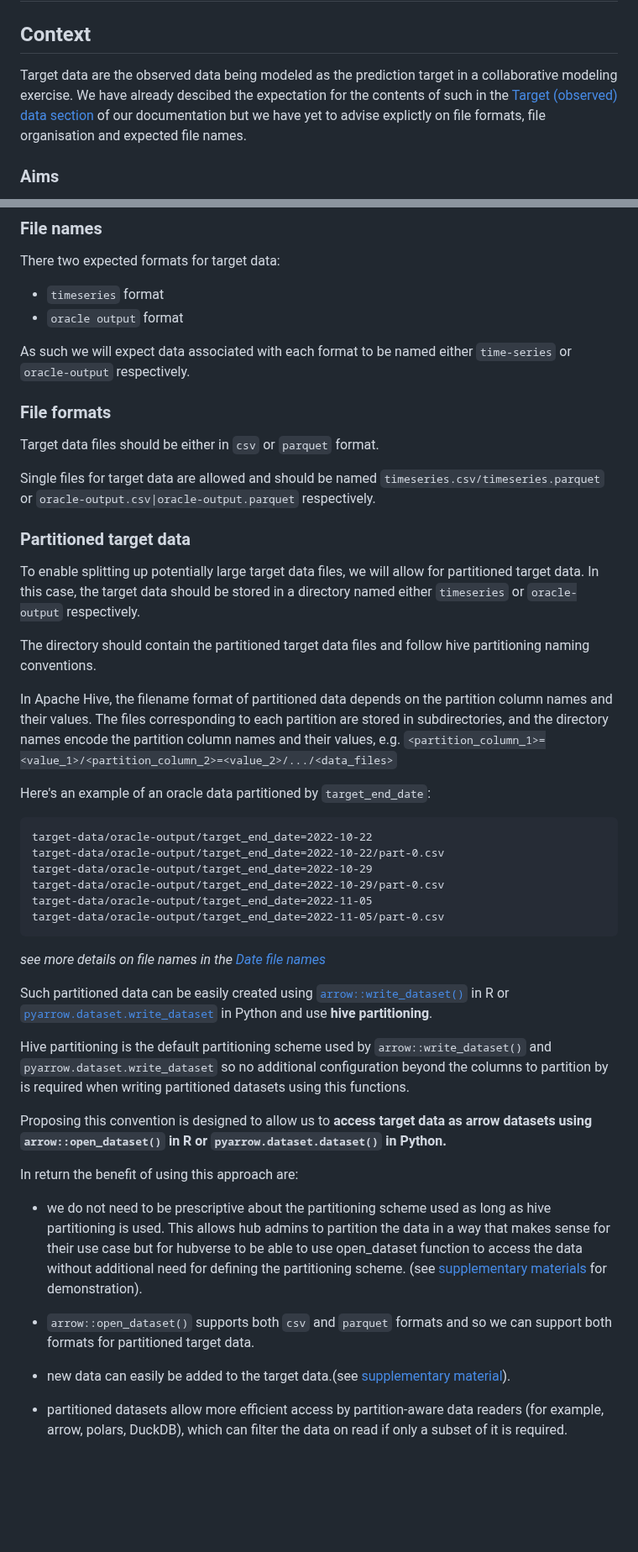
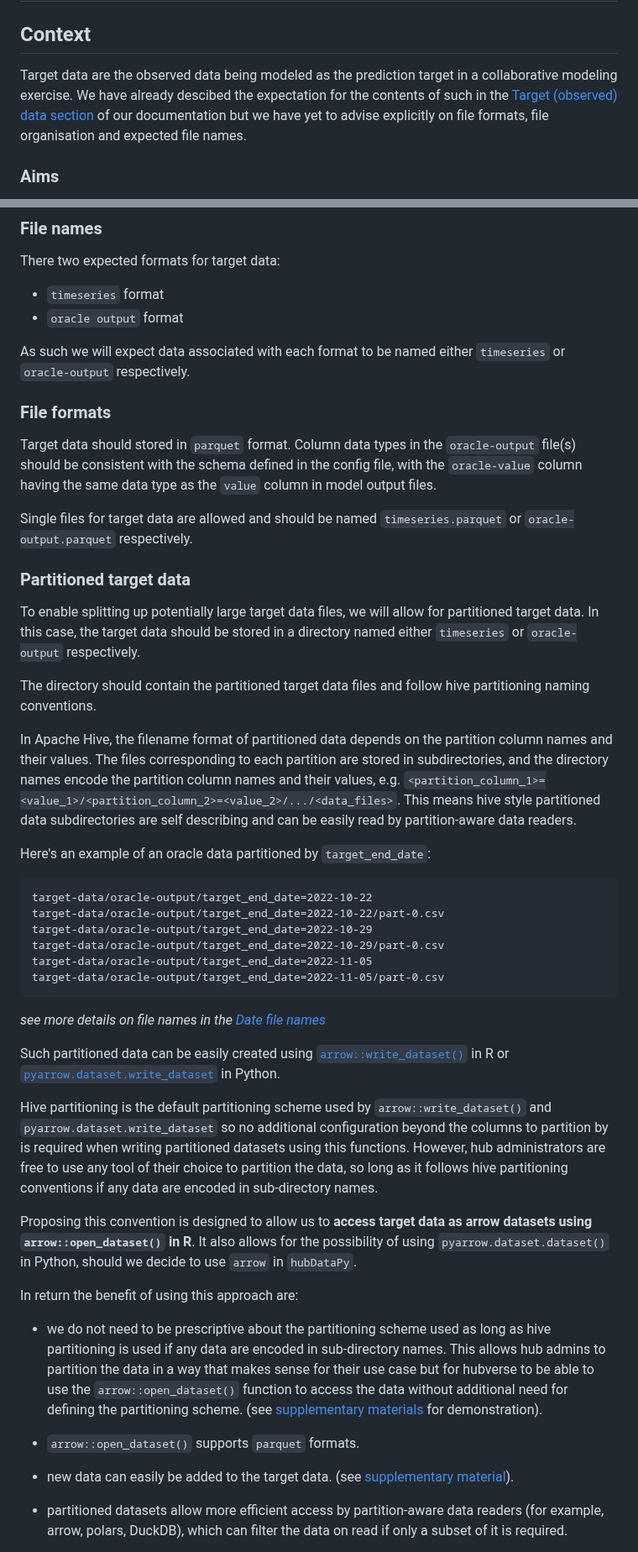
Before and after one commit to reichlab/decisions, a Markdown page: decisions/2025-01-06-rfc-target-data-formats.md, 2 parts joined by grey strips. Shown at 84% size. GitHub-like rendering; blank space fills up the shorter version.

Commit message:
Limit file format to parquet. Minor tweaks.

```diff
--- a/decisions/2025-01-06-rfc-target-data-formats.md
+++ b/decisions/2025-01-06-rfc-target-data-formats.md
@@ -2,7 +2,7 @@
 
 ## Context
 
-Target data are the observed data being modeled as the prediction target in a collaborative modeling exercise. We have already descibed the expectation for the contents of such in the [Target (observed) data section](https://hubverse.io/en/latest/user-guide/target-data.html#target-observed-data) of our documentation but we have yet to advise explictly on file formats, file organisation and expected file names.
+Target data are the observed data being modeled as the prediction target in a collaborative modeling exercise. We have already descibed the expectation for the contents of such in the [Target (observed) data section](https://hubverse.io/en/latest/user-guide/target-data.html#target-observed-data) of our documentation but we have yet to advise explicitly on file formats, file organisation and expected file names.
 
 
 
@@ -30,14 +30,14 @@ There two expected formats for target data:
 - `timeseries` format
 - `oracle output` format
 
-As such we will expect data associated with each format to be named either `time-series` or `oracle-output` respectively.
+As such we will expect data associated with each format to be named either `timeseries` or `oracle-output` respectively.
 
 
 ### File formats
 
-Target data files should be either in `csv` or `parquet` format.
+Target data should stored in `parquet` format. Column data types in the `oracle-output` file(s) should be consistent with the schema defined in the config file, with the `oracle-value` column having the same data type as the `value` column in model output files.
 
-Single files for target data are allowed and should be named `timeseries.csv/timeseries.parquet` or `oracle-output.csv|oracle-output.parquet` respectively.
+Single files for target data are allowed and should be named `timeseries.parquet` or `oracle-output.parquet` respectively.
 
 ### Partitioned target data
 
@@ -45,7 +45,7 @@ To enable splitting up potentially large target data files, we will allow for pa
 
 The directory should contain the partitioned target data files and follow hive partitioning naming conventions.
 
-In Apache Hive, the filename format of partitioned data depends on the partition column names and their values. The files corresponding to each partition are stored in subdirectories, and the directory names encode the partition column names and their values, e.g. `<partition_column_1>=<value_1>/<partition_column_2>=<value_2>/.../<data_files>`
+In Apache Hive, the filename format of partitioned data depends on the partition column names and their values. The files corresponding to each partition are stored in subdirectories, and the directory names encode the partition column names and their values, e.g. `<partition_column_1>=<value_1>/<partition_column_2>=<value_2>/.../<data_files>`. This means hive style partitioned data subdirectories are self describing and can be easily read by partition-aware data readers.
 
 Here's an example of an oracle data partitioned by `target_end_date`:
 
@@ -60,19 +60,19 @@ target-data/oracle-output/target_end_date=2022-11-05/part-0.csv
 
 _see more details on file names in the [Date file names](#data-file-names)_
 
-Such partitioned data can be easily created using [`arrow::write_dataset()`](https://arrow.apache.org/docs/r/reference/write_dataset.html) in R or [`pyarrow.dataset.write_dataset`](https://arrow.apache.org/docs/python/generated/pyarrow.dataset.write_dataset.html) in Python and use **hive partitioning**.
+Such partitioned data can be easily created using [`arrow::write_dataset()`](https://arrow.apache.org/docs/r/reference/write_dataset.html) in R or [`pyarrow.dataset.write_dataset`](https://arrow.apache.org/docs/python/generated/pyarrow.dataset.write_dataset.html) in Python.
 
-Hive partitioning is the default partitioning scheme used by `arrow::write_dataset()` and `pyarrow.dataset.write_dataset` so no additional configuration beyond the columns to partition by is required when writing partitioned datasets using this functions.
+Hive partitioning is the default partitioning scheme used by `arrow::write_dataset()` and `pyarrow.dataset.write_dataset` so no additional configuration beyond the columns to partition by is required when writing partitioned datasets using this functions. However, hub administrators are free to use any tool of their choice to partition the data, so long as it follows hive partitioning conventions if any data are encoded in sub-directory names.
 
-Proposing this convention is designed to allow us to **access target data as arrow datasets using `arrow::open_dataset()` in R or `pyarrow.dataset.dataset()` in Python.**
+Proposing this convention is designed to allow us to **access target data as arrow datasets using `arrow::open_dataset()` in R**.  It also allows for the possibility of using `pyarrow.dataset.dataset()` in Python, should we decide to use `arrow` in `hubDataPy`.
 
 In return the benefit of using this approach are:
 
-- we do not need to be prescriptive about the partitioning scheme used as long as hive partitioning is used. This allows hub admins to partition the data in a way that makes sense for their use case but for hubverse to be able to use open_dataset function to access the data without additional need for defining the partitioning scheme. (see [supplementary materials](https://htmlpreview.github.io/?https://github.com/reichlab/decisions/blob/ak/rfc/target-data-formats/decisions/2025-01-06-rfc-target-data-formats/supplementary-materials.html) for demonstration).
+- we do not need to be prescriptive about the partitioning scheme used as long as hive partitioning is used if any data are encoded in sub-directory names. This allows hub admins to partition the data in a way that makes sense for their use case but for hubverse to be able to use the `arrow::open_dataset()` function to access the data without additional need for defining the partitioning scheme. (see [supplementary materials](https://htmlpreview.github.io/?https://github.com/reichlab/decisions/blob/ak/rfc/target-data-formats/decisions/2025-01-06-rfc-target-data-formats/supplementary-materials.html) for demonstration).
 
-- `arrow::open_dataset()` supports both `csv` and `parquet` formats and so we can support both formats for partitioned target data.
+- `arrow::open_dataset()` supports `parquet` formats.
 
-- new data can easily be added to the target data.(see [supplementary material](https://htmlpreview.github.io/?https://github.com/reichlab/decisions/blob/ak/rfc/target-data-formats/decisions/2025-01-06-rfc-target-data-formats/supplementary-materials.html)).
+- new data can easily be added to the target data. (see [supplementary material](https://htmlpreview.github.io/?https://github.com/reichlab/decisions/blob/ak/rfc/target-data-formats/decisions/2025-01-06-rfc-target-data-formats/supplementary-materials.html)).
 
 - partitioned datasets allow more efficient access by partition-aware data readers (for example, arrow, polars, DuckDB), which can filter the data on read if only a subset of it is required.
 
```
Also changed, not shown: other parts of decisions/2025-01-06-rfc-target-data-formats.md (+11 -8 lines).
